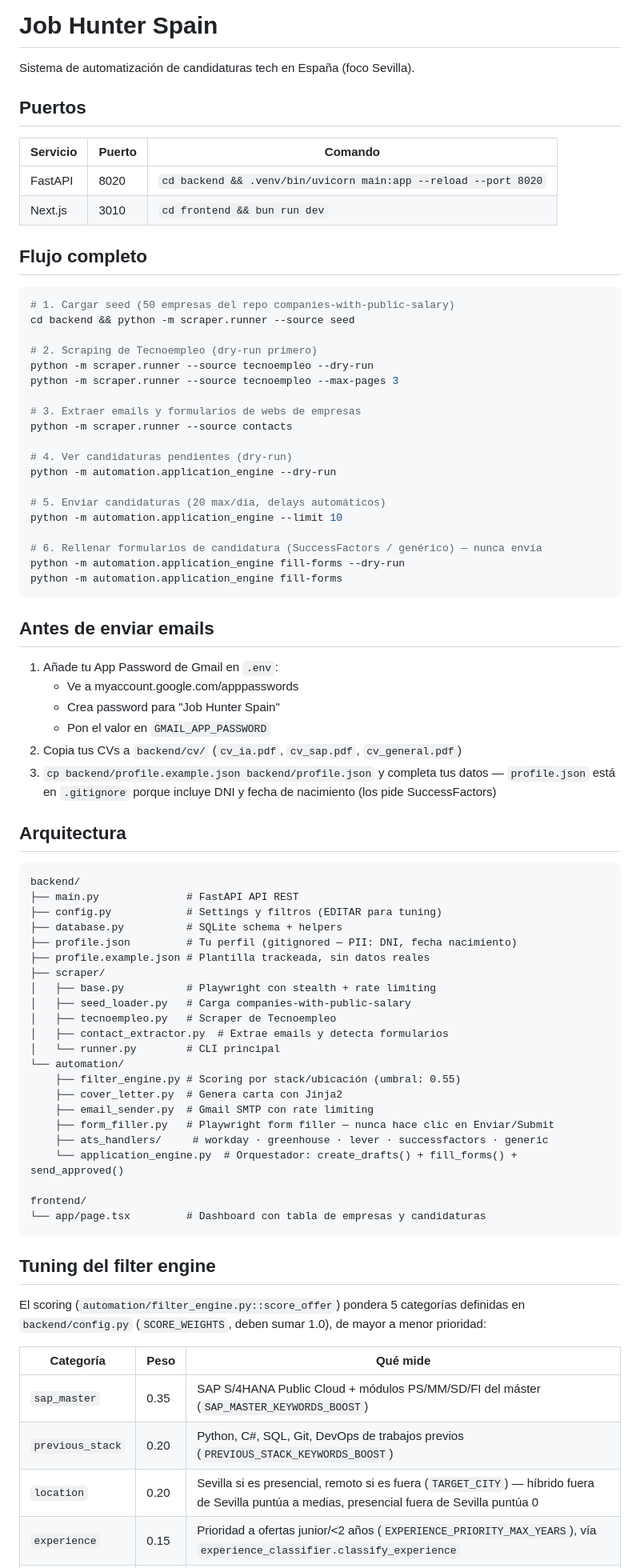
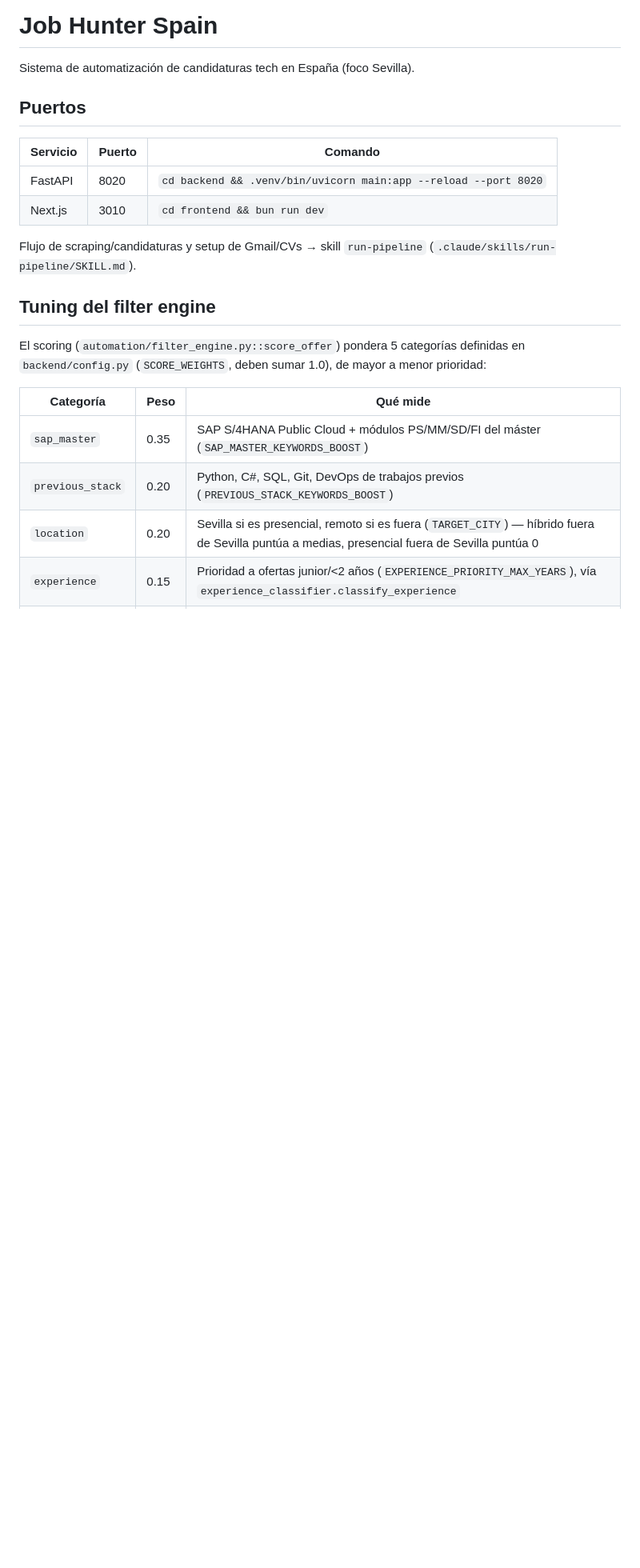
Before and after one commit to javipiazza94/job-hunter-spain, a Markdown page: CLAUDE.md, the part around the change. Shown at 80% size. Rendered like a GitHub page; blank space fills up the shorter version.

Commit message:
checkpoint: auto-save CLAUDE.md

````diff
--- a/CLAUDE.md
+++ b/CLAUDE.md
@@ -9,65 +9,7 @@ Sistema de automatización de candidaturas tech en España (foco Sevilla).
 | FastAPI  | 8020   | `cd backend && .venv/bin/uvicorn main:app --reload --port 8020` |
 | Next.js  | 3010   | `cd frontend && bun run dev` |
 
-## Flujo completo
-
-```bash
-# 1. Cargar seed (50 empresas del repo companies-with-public-salary)
-cd backend && python -m scraper.runner --source seed
-
-# 2. Scraping de Tecnoempleo (dry-run primero)
-python -m scraper.runner --source tecnoempleo --dry-run
-python -m scraper.runner --source tecnoempleo --max-pages 3
-
-# 3. Extraer emails y formularios de webs de empresas
-python -m scraper.runner --source contacts
-
-# 4. Ver candidaturas pendientes (dry-run)
-python -m automation.application_engine --dry-run
-
-# 5. Enviar candidaturas (20 max/día, delays automáticos)
-python -m automation.application_engine --limit 10
-
-# 6. Rellenar formularios de candidatura (SuccessFactors / genérico) — nunca envía
-python -m automation.application_engine fill-forms --dry-run
-python -m automation.application_engine fill-forms
-```
-
-## Antes de enviar emails
-
-1. Añade tu App Password de Gmail en `.env`:
-   - Ve a myaccount.google.com/apppasswords
-   - Crea password para "Job Hunter Spain"
-   - Pon el valor en `GMAIL_APP_PASSWORD`
-2. Copia tus CVs a `backend/cv/` (`cv_ia.pdf`, `cv_sap.pdf`, `cv_general.pdf`)
-3. `cp backend/profile.example.json backend/profile.json` y completa tus datos — `profile.json` está en `.gitignore` porque incluye DNI y fecha de nacimiento (los pide SuccessFactors)
-
-## Arquitectura
-
-```
-backend/
-├── main.py              # FastAPI API REST
-├── config.py            # Settings y filtros (EDITAR para tuning)
-├── database.py          # SQLite schema + helpers
-├── profile.json         # Tu perfil (gitignored — PII: DNI, fecha nacimiento)
-├── profile.example.json # Plantilla trackeada, sin datos reales
-├── scraper/
-│   ├── base.py          # Playwright con stealth + rate limiting
-│   ├── seed_loader.py   # Carga companies-with-public-salary
-│   ├── tecnoempleo.py   # Scraper de Tecnoempleo
-│   ├── contact_extractor.py  # Extrae emails y detecta formularios
-│   └── runner.py        # CLI principal
-└── automation/
-    ├── filter_engine.py # Scoring por stack/ubicación (umbral: 0.55)
-    ├── cover_letter.py  # Genera carta con Jinja2
-    ├── email_sender.py  # Gmail SMTP con rate limiting
-    ├── form_filler.py   # Playwright form filler — nunca hace clic en Enviar/Submit
-    ├── ats_handlers/     # workday · greenhouse · lever · successfactors · generic
-    └── application_engine.py  # Orquestador: create_drafts() + fill_forms() + send_approved()
-
-frontend/
-└── app/page.tsx         # Dashboard con tabla de empresas y candidaturas
-```
+Flujo de scraping/candidaturas y setup de Gmail/CVs → skill `run-pipeline` (`.claude/skills/run-pipeline/SKILL.md`).
 
 ## Tuning del filter engine
 
````
